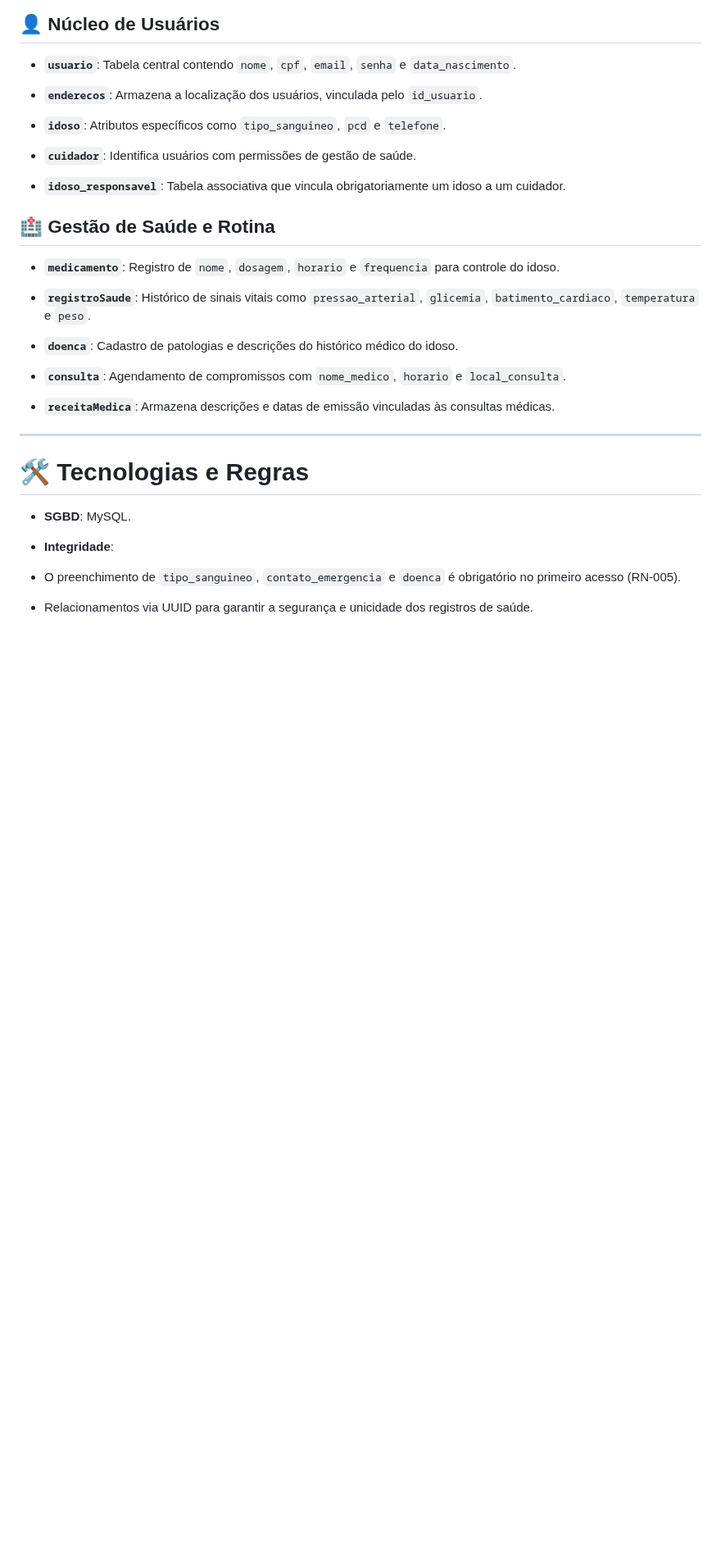
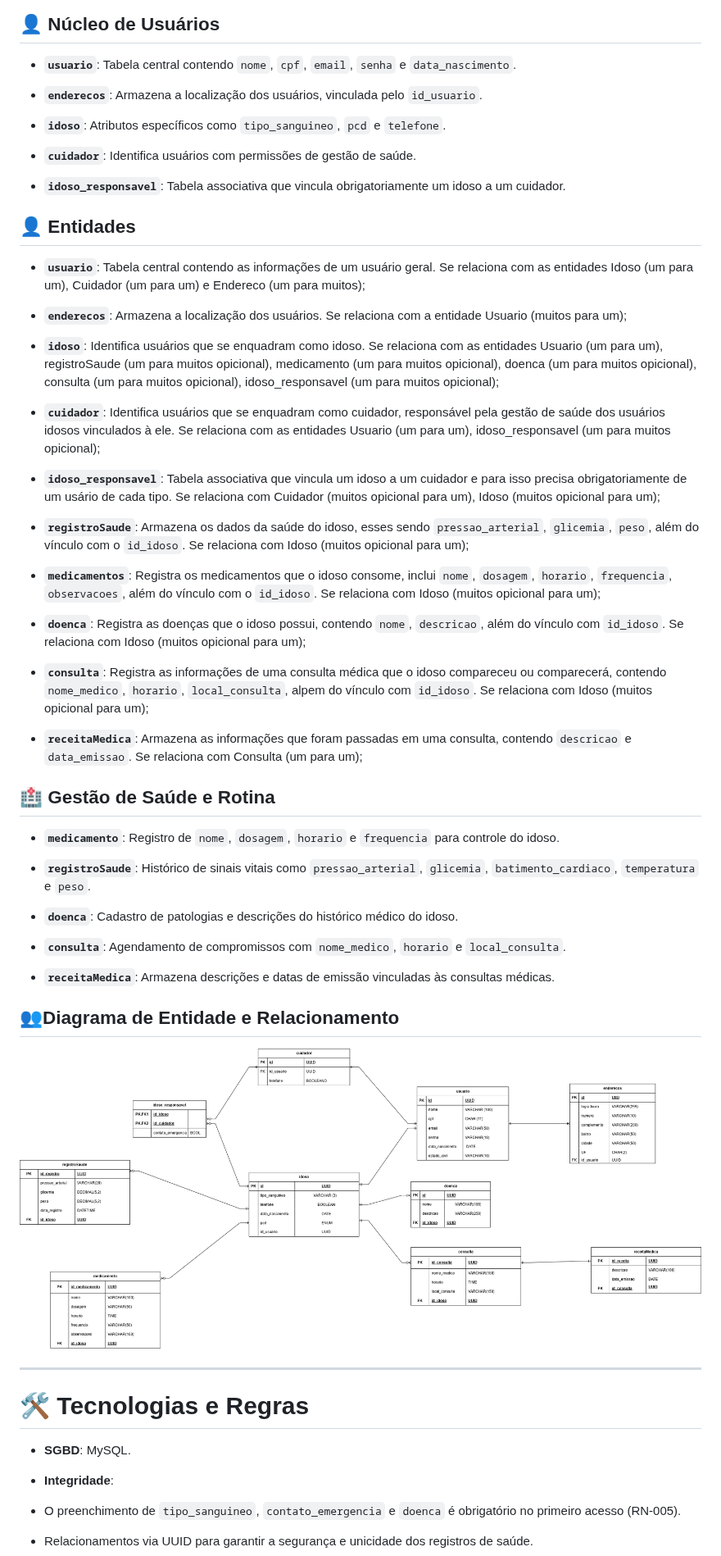
Before and after one commit to yuinahirano/DiaADiaVoVos, a Markdown page: back-end/docs/database.md, the part around the change. Shown at 82% size. Drawn GitHub-style; pictures changed too: back-end/docs/DER_dia_a_dia_vovos_svg.drawio.png (added); blank space fills up the shorter version.

Commit message:
:books: docs: Importado a imagem do diagraam de entidade e relacionamento do projeto, e inserido na documentação. Inserido também o restante das entidades, acompanhado da descrição de seus relacionamentos.

```diff
--- a/back-end/docs/database.md
+++ b/back-end/docs/database.md
@@ -13,13 +13,38 @@ A estrutura foi desenhada para suportar perfis distintos (Idosos, Cuidadores, Ad
 ## 👤 Núcleo de Usuários
 
 * **`usuario`**: Tabela central contendo `nome`, `cpf`, `email`, `senha` e `data_nascimento`.
+
 * **`enderecos`**: Armazena a localização dos usuários, vinculada pelo `id_usuario`.
+
 * **`idoso`**: Atributos específicos como `tipo_sanguineo`, `pcd` e `telefone`.
-
 
 * **`cuidador`**: Identifica usuários com permissões de gestão de saúde.
 
 * **`idoso_responsavel`**: Tabela associativa que vincula obrigatoriamente um idoso a um cuidador.
+
+
+## 👤 Entidades
+
+* **`usuario`**: Tabela central contendo as informações de um usuário geral. Se relaciona com as entidades Idoso (um para um), Cuidador (um para um) e Endereco (um para muitos);
+
+* **`enderecos`**: Armazena a localização dos usuários. Se relaciona com a entidade Usuario (muitos para um);
+
+* **`idoso`**: Identifica usuários que se enquadram como idoso. Se relaciona com as entidades Usuario (um para um), registroSaude (um para muitos opicional), medicamento (um para muitos opicional), doenca (um para muitos opicional), consulta (um para muitos opicional), idoso_responsavel (um para muitos opicional);
+
+* **`cuidador`**: Identifica usuários que se enquadram como cuidador, responsável pela gestão de saúde dos usuários idosos vinculados à ele. Se relaciona com as entidades Usuario (um para um), idoso_responsavel (um para muitos opicional);
+
+* **`idoso_responsavel`**: Tabela associativa que vincula um idoso a um cuidador e para isso precisa obrigatoriamente de um usário de cada tipo. Se relaciona com Cuidador (muitos opicional para um), Idoso (muitos opicional para um);
+
+* **`registroSaude`**: Armazena os dados da saúde do idoso, esses sendo `pressao_arterial`, `glicemia`, `peso`, além do vínculo com o `id_idoso`. Se relaciona com Idoso (muitos opicional para um);
+
+* **`medicamentos`**: Registra os medicamentos que o idoso consome, inclui `nome`, `dosagem`, `horario`, `frequencia`, `observacoes`, além do vínculo com o `id_idoso`. Se relaciona com Idoso (muitos opicional para um);
+
+* **`doenca`**: Registra as doenças que o idoso possui, contendo `nome`, `descricao`, além do vínculo com `id_idoso`. Se relaciona com Idoso (muitos opicional para um);
+
+* **`consulta`**: Registra as informações de uma consulta médica que o idoso compareceu ou comparecerá, contendo `nome_medico`, `horario`, `local_consulta`, alpem do vínculo com `id_idoso`. Se relaciona com Idoso (muitos opicional para um);
+
+* **`receitaMedica`**: Armazena as informações que foram passadas em uma consulta, contendo `descricao` e `data_emissao`. Se relaciona com Consulta (um para um);
+
 
 
 
@@ -38,6 +63,11 @@ A estrutura foi desenhada para suportar perfis distintos (Idosos, Cuidadores, Ad
 
 
 * **`receitaMedica`**: Armazena descrições e datas de emissão vinculadas às consultas médicas.
+
+
+## 👥Diagrama de Entidade e Relacionamento
+
+![Diagrama Entidade e Relacionamento](DER_dia_a_dia_vovos_svg.drawio.png)
 
 ---
 
```
